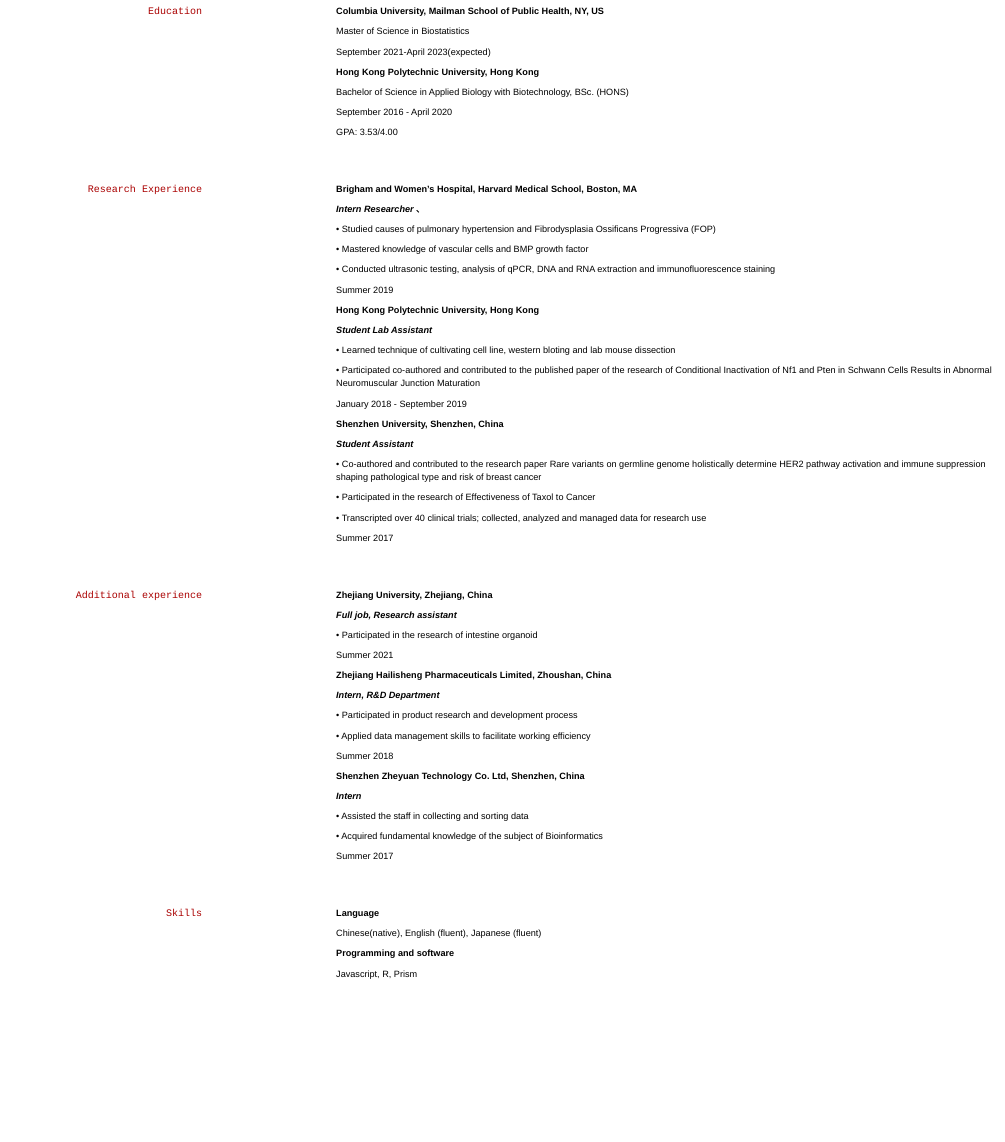
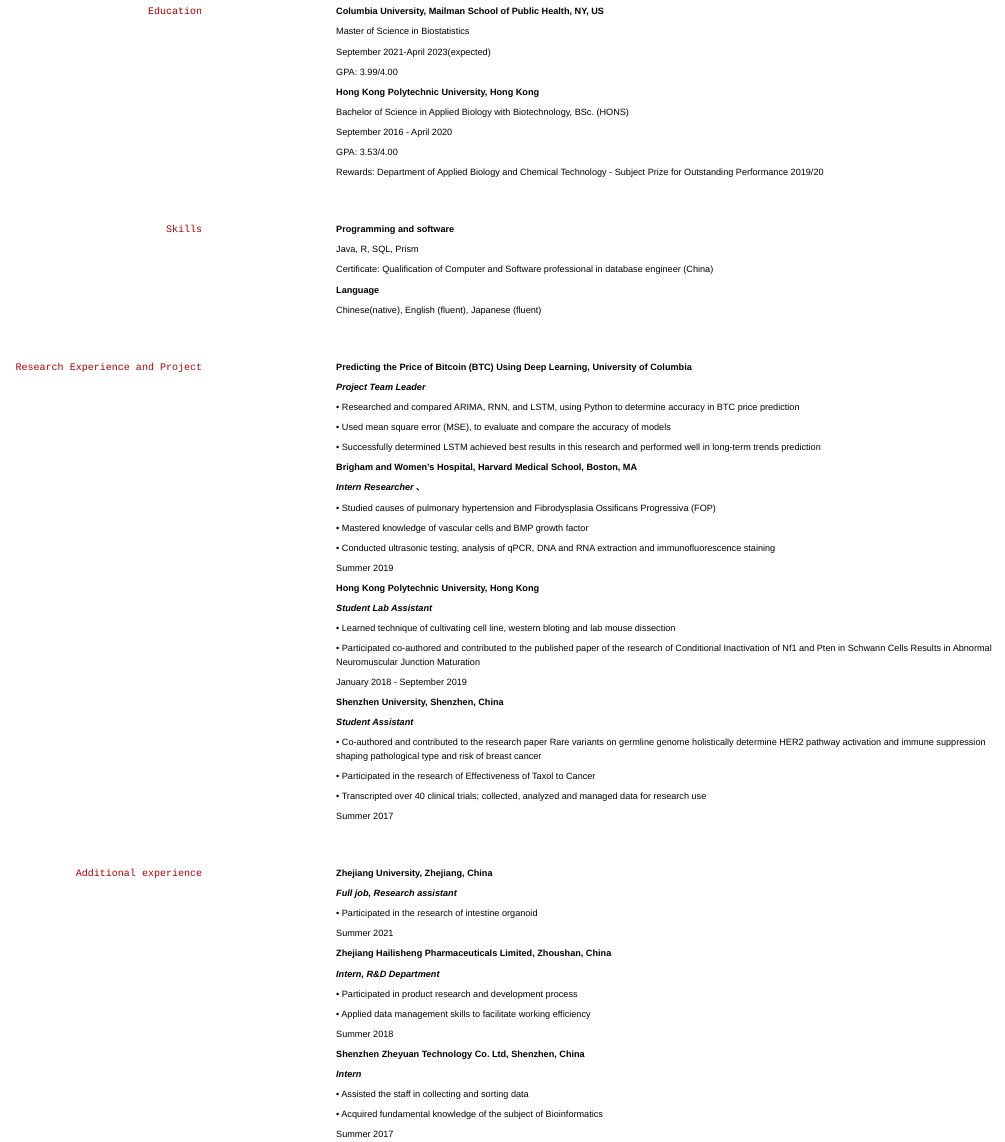
Before and after one commit to Huerhenjiujie/p8105_hw4_hc3212, an R Markdown document (Resume/Resume.Rmd): the page in a window 1100 px wide, from 120 px down. The pictures show the output file Resume/Resume.html that the author committed with the source, opened offline.

Commit message:
update resume

```diff
--- a/Resume/Resume.Rmd
+++ b/Resume/Resume.Rmd
@@ -25,6 +25,8 @@
 
 September 2021-April 2023(expected)
 
+GPA: 3.99/4.00
+
 __Hong Kong Polytechnic University, Hong Kong__
 
 Bachelor of Science in Applied Biology with Biotechnology, BSc. (HONS)
@@ -33,7 +35,34 @@
 
 GPA: 3.53/4.00
 
-## Research Experience
+Rewards: Department of Applied Biology and Chemical Technology - Subject Prize for Outstanding Performance 2019/20
+
+## Skills
+
+__Programming and software__
+
+Java, R, SQL, Prism
+
+Certificate: Qualification of Computer and Software professional in database engineer (China)
+
+__Language__
+
+Chinese(native), English (fluent), Japanese (fluent)
+
+
+
+## Research Experience and Project
+
+__Predicting the Price of Bitcoin (BTC) Using Deep Learning, University of Columbia__
+
+*Project Team Leader*
+
+•	Researched and compared ARIMA, RNN, and LSTM, using Python to determine accuracy in BTC price prediction
+
+•	Used mean square error (MSE), to evaluate and compare the accuracy of models
+
+•	Successfully determined LSTM achieved best results in this research and performed well in long-term trends prediction
+
 
 __Brigham and Women’s Hospital, Harvard Medical School, Boston, MA__
 
@@ -98,13 +127,3 @@
 •	Acquired fundamental knowledge of the subject of Bioinformatics
 
 Summer 2017
-
-## Skills
-
-__Language__
-
-Chinese(native), English (fluent), Japanese (fluent)
-
-__Programming and software__
-
-Javascript, R, Prism
--- a/_site.yml
+++ b/_site.yml
@@ -6,7 +6,7 @@
     - text: "Resume"
       href: ./Resume/Resume.html
     - text: "Dashboard"
-      href: ./Dashboard/Dashboard.html
+      href: https://heningcui.shinyapps.io/interactdashboard/
     - icon: fa-envelope fa-lg
       href: mailto:<heningcui@gmail.com>
     - icon: fa-github fa-lg
```
Also changed, not shown: Resume/Resume.html, index.html.
